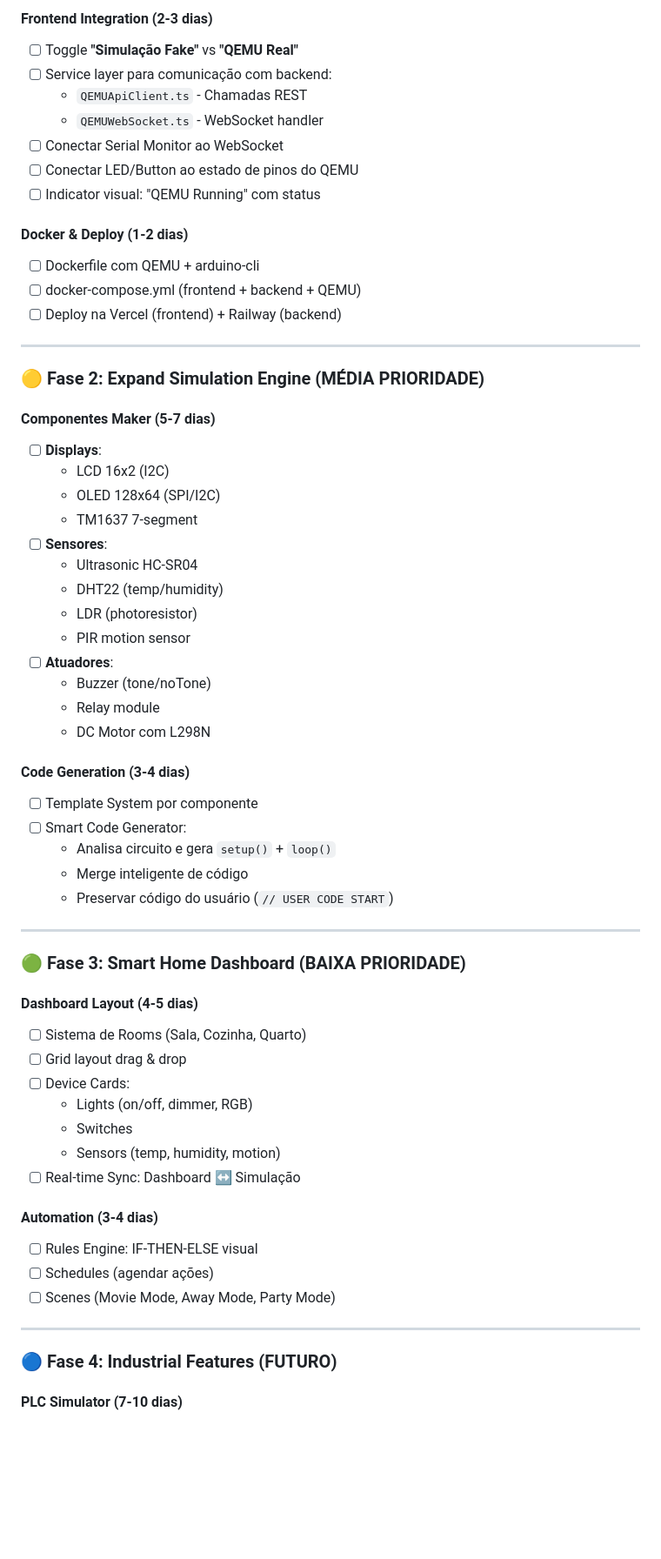
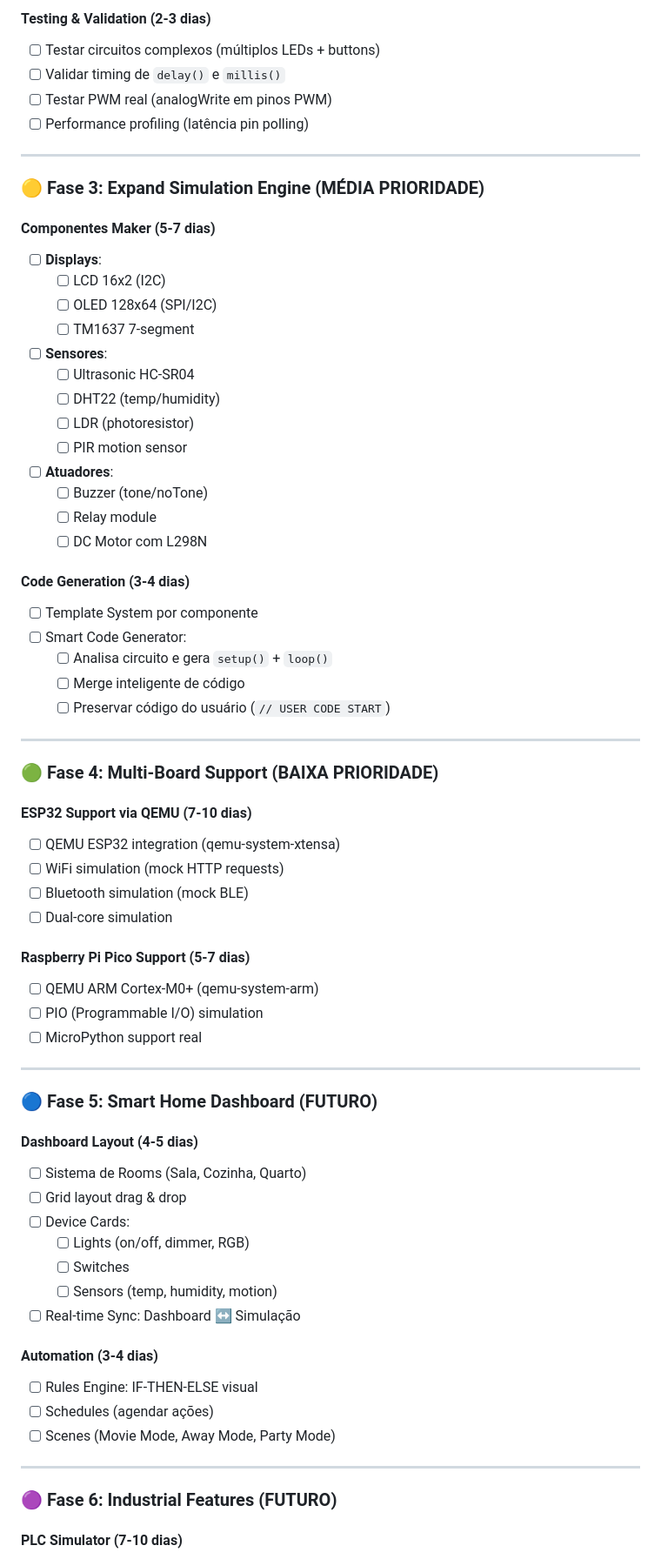
Before and after one commit to caiojordao84/neuroforge, a Markdown page: docs/roadmap.md, the part around one of its changes. Shown at 87% size. Drawn GitHub-style; blank space fills up the shorter version.

```diff
--- a/docs/roadmap.md
+++ b/docs/roadmap.md
@@ -73,55 +113,62 @@
 
-#### Frontend Integration (2-3 dias)
-- [ ] Toggle **"Simulação Fake"** vs **"QEMU Real"**
-- [ ] Service layer para comunicação com backend:
-  - `QEMUApiClient.ts` - Chamadas REST
-  - `QEMUWebSocket.ts` - WebSocket handler
-- [ ] Conectar Serial Monitor ao WebSocket
-- [ ] Conectar LED/Button ao estado de pinos do QEMU
-- [ ] Indicator visual: "QEMU Running" com status
-
-#### Docker & Deploy (1-2 dias)
-- [ ] Dockerfile com QEMU + arduino-cli
-- [ ] docker-compose.yml (frontend + backend + QEMU)
-- [ ] Deploy na Vercel (frontend) + Railway (backend)
+#### Testing & Validation (2-3 dias)
+- [ ] Testar circuitos complexos (múltiplos LEDs + buttons)
+- [ ] Validar timing de `delay()` e `millis()`
+- [ ] Testar PWM real (analogWrite em pinos PWM)
+- [ ] Performance profiling (latência pin polling)
 
 ---
 
-### 🟡 Fase 2: Expand Simulation Engine (MÉDIA PRIORIDADE)
+### 🟡 Fase 3: Expand Simulation Engine (MÉDIA PRIORIDADE)
 
 #### Componentes Maker (5-7 dias)
 - [ ] **Displays**:
-  - LCD 16x2 (I2C)
-  - OLED 128x64 (SPI/I2C)
-  - TM1637 7-segment
+  - [ ] LCD 16x2 (I2C)
+  - [ ] OLED 128x64 (SPI/I2C)
+  - [ ] TM1637 7-segment
 - [ ] **Sensores**:
-  - Ultrasonic HC-SR04
-  - DHT22 (temp/humidity)
-  - LDR (photoresistor)
-  - PIR motion sensor
+  - [ ] Ultrasonic HC-SR04
+  - [ ] DHT22 (temp/humidity)
+  - [ ] LDR (photoresistor)
+  - [ ] PIR motion sensor
 - [ ] **Atuadores**:
-  - Buzzer (tone/noTone)
-  - Relay module
-  - DC Motor com L298N
+  - [ ] Buzzer (tone/noTone)
+  - [ ] Relay module
+  - [ ] DC Motor com L298N
 
 #### Code Generation (3-4 dias)
 - [ ] Template System por componente
 - [ ] Smart Code Generator:
-  - Analisa circuito e gera `setup()` + `loop()`
-  - Merge inteligente de código
-  - Preservar código do usuário (`// USER CODE START`)
+  - [ ] Analisa circuito e gera `setup()` + `loop()`
+  - [ ] Merge inteligente de código
+  - [ ] Preservar código do usuário (`// USER CODE START`)
 
 ---
 
-### 🟢 Fase 3: Smart Home Dashboard (BAIXA PRIORIDADE)
+### 🟢 Fase 4: Multi-Board Support (BAIXA PRIORIDADE)
+
+#### ESP32 Support via QEMU (7-10 dias)
+- [ ] QEMU ESP32 integration (qemu-system-xtensa)
+- [ ] WiFi simulation (mock HTTP requests)
+- [ ] Bluetooth simulation (mock BLE)
+- [ ] Dual-core simulation
+
+#### Raspberry Pi Pico Support (5-7 dias)
+- [ ] QEMU ARM Cortex-M0+ (qemu-system-arm)
+- [ ] PIO (Programmable I/O) simulation
+- [ ] MicroPython support real
+
+---
+
+### 🔵 Fase 5: Smart Home Dashboard (FUTURO)
 
 #### Dashboard Layout (4-5 dias)
 - [ ] Sistema de Rooms (Sala, Cozinha, Quarto)
 - [ ] Grid layout drag & drop
 - [ ] Device Cards:
-  - Lights (on/off, dimmer, RGB)
-  - Switches
-  - Sensors (temp, humidity, motion)
+  - [ ] Lights (on/off, dimmer, RGB)
+  - [ ] Switches
+  - [ ] Sensors (temp, humidity, motion)
 - [ ] Real-time Sync: Dashboard ↔ Simulação
 
 #### Automation (3-4 dias)
@@ -131,7 +178,7 @@
 
 ---
 
-### 🔵 Fase 4: Industrial Features (FUTURO)
+### 🟣 Fase 6: Industrial Features (FUTURO)
 
 #### PLC Simulator (7-10 dias)
 - [ ] Virtual PLC com Modbus RTU/TCP
```
Also changed, not shown: other parts of docs/roadmap.md (+59 -17 lines).
